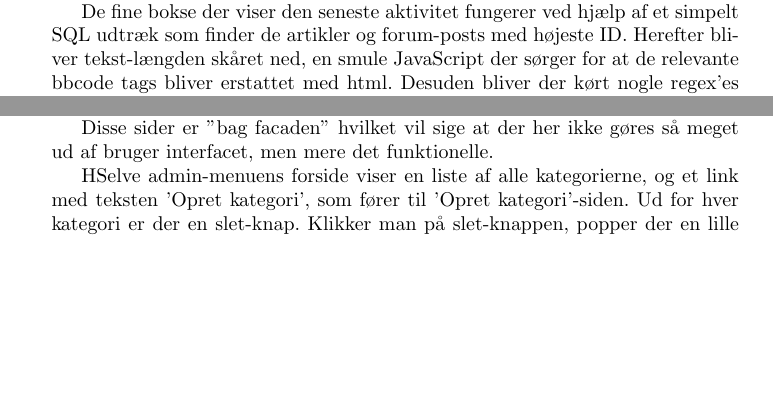
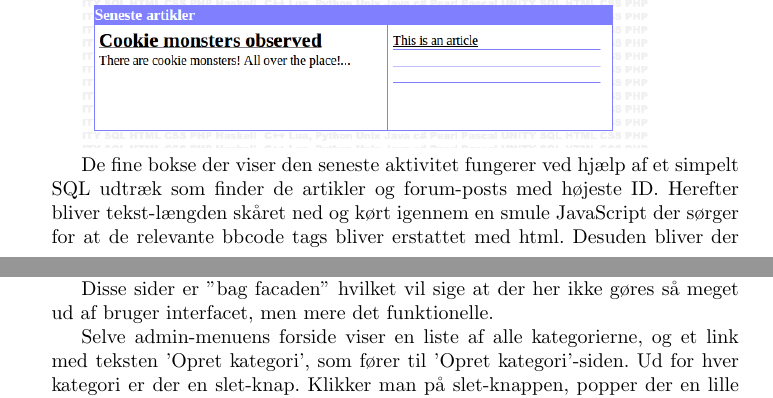
Before and after one commit to Tayacan/MI-Site, a LaTeX paper (rapport/miforum.tex): two parts of pages 7 and 8 of 22 before the commit and two parts of pages 7 and 9 of 23 after it, joined at a grey line, cut so that both start at the same text, the shorter picture padded with empty space. The pictures show the PDF file rapport/miforum.pdf that the author committed with the source.

Commit message:
Jeg har ikke flere rettelser til rapporten nu.

```diff
--- a/rapport/miforum.tex
+++ b/rapport/miforum.tex
@@ -127,7 +127,9 @@ Forsiden er hvad brugeren ser når han går ind på vores side. Her skal være t
 
 Hver aktivitet beskrevet i boksene skal være et link til den pågældende forum-post eller artikel.
 
-De fine bokse der viser den seneste aktivitet fungerer ved hjælp af et simpelt SQL udtræk som finder de artikler og forum-posts med højeste ID. Herefter bliver tekst-længden skåret ned, en smule JavaScript der sørger for at de relevante bbcode tags bliver erstattet med html. Desuden bliver der kørt nogle regex'es for at fjerne kode-tags, da de fylder alt for meget til at have stående på forsiden.
+\includegraphics[width=100mm]{mi19.png}
+
+De fine bokse der viser den seneste aktivitet fungerer ved hjælp af et simpelt SQL udtræk som finder de artikler og forum-posts med højeste ID. Herefter bliver tekst-længden skåret ned og kørt igennem en smule JavaScript der sørger for at de relevante bbcode tags bliver erstattet med html. Desuden bliver der kørt nogle regex'es for at fjerne kode-tags, da de fylder alt for meget til at have stående på forsiden.
 
 \subsubsection[Forum-forsiden]{Forum-forsiden - forum.php}
 Forummet er organiseret i kategorier, fora, tråde og posts. En kategori er et overordnet emne, fx 'Programmering' eller 'Rollespil'. Under hver kategori kan man så have fora - under Programmerings-kategorien kunne man for eksempel have fora for forskellige programmeringssprog. I et fora kan man så have tråde, som brugerne kan oprette, med emner som for eksempel 'Hjælp med strcpy() funktionen'. Brugere kan så besvare tråde med posts.
@@ -149,7 +151,7 @@ Admin menuen og dens undersider er lavet på en brugervenlig måde, så man kan
 
 Disse sider er ”bag facaden” hvilket vil sige at der her ikke gøres så meget ud af bruger interfacet, men mere det funktionelle.
 
-HSelve admin-menuens forside viser en liste af alle kategorierne, og et link med teksten 'Opret kategori', som fører til 'Opret kategori'-siden. Ud for hver kategori er der en slet-knap. Klikker man på slet-knappen, popper der en lille boks op og spørger om man er sikker på at man vil slette en hel kategori. Klikker man OK bliver kategorien og alle tilhørende fora, tråde og posts slettet. Klikker man på en kategori kommer man til 'Rediger kategori'-siden.
+Selve admin-menuens forside viser en liste af alle kategorierne, og et link med teksten 'Opret kategori', som fører til 'Opret kategori'-siden. Ud for hver kategori er der en slet-knap. Klikker man på slet-knappen, popper der en lille boks op og spørger om man er sikker på at man vil slette en hel kategori. Klikker man OK bliver kategorien og alle tilhørende fora, tråde og posts slettet. Klikker man på en kategori kommer man til 'Rediger kategori'-siden.
 
 \includegraphics[width=100mm]{mi01.png}
 
```
Also changed, not shown: rapport/mi19.png (added), rapport/miforum.pdf, rapport/miforum.tex (2 more changed lines), 3 other files.
